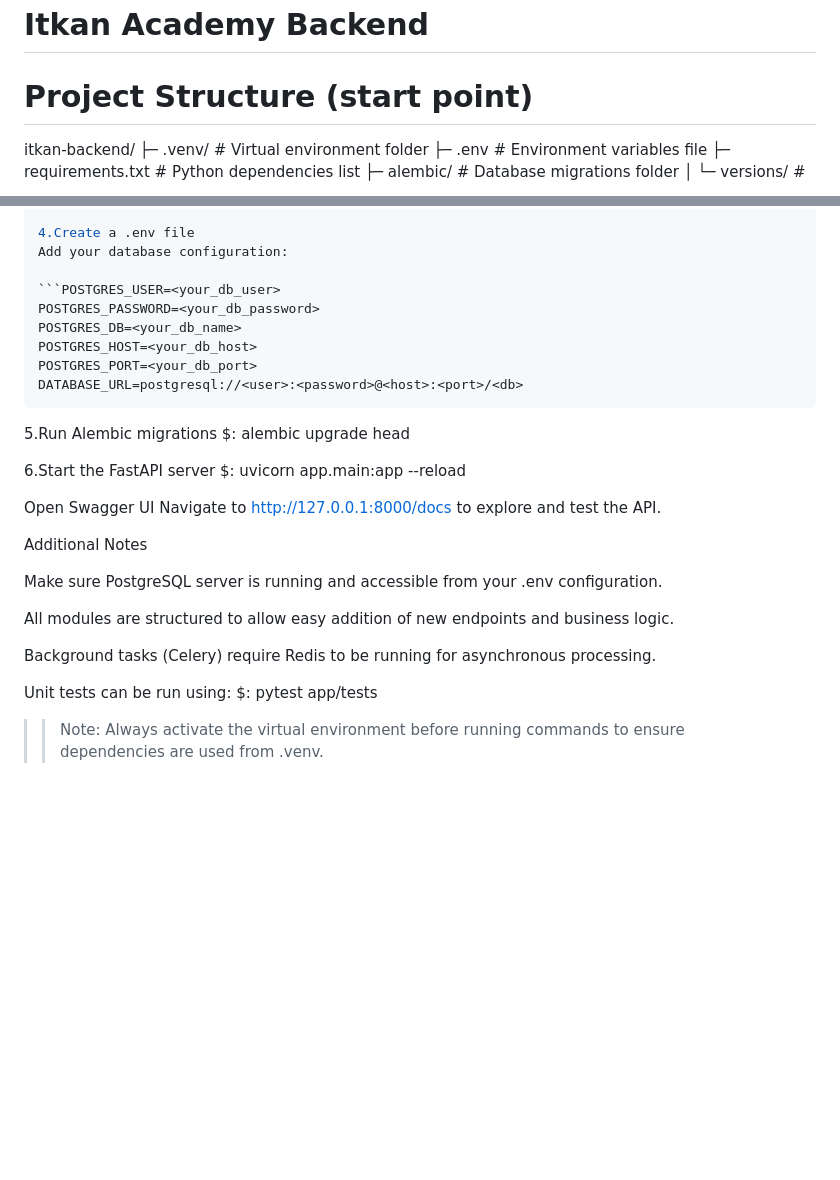
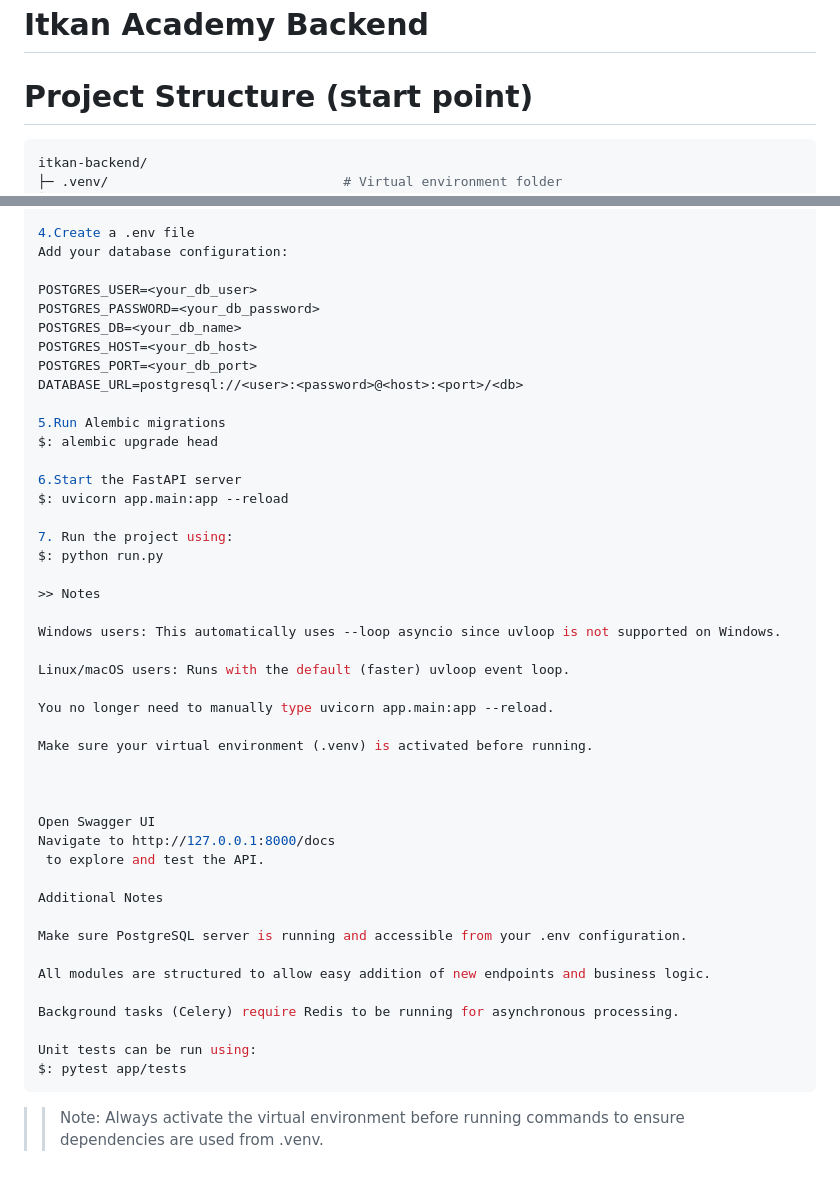
Before and after one commit to MohamedAbdrabou12/Itkan-Academy, a Markdown page: README.md, 2 parts joined by grey strips. Drawn GitHub-style; blank space fills up the shorter version.

`````diff
--- a/README.md
+++ b/README.md
@@ -1,7 +1,7 @@
 # Itkan Academy Backend
 
 # Project Structure (start point)
-
+```bash
 itkan-backend/
 ├─ .venv/                              # Virtual environment folder
 ├─ .env                                # Environment variables file
@@ -134,18 +134,32 @@ $: pip install -r requirements.txt
 4.Create a .env file
 Add your database configuration:
 
-```POSTGRES_USER=<your_db_user>
+POSTGRES_USER=<your_db_user>
 POSTGRES_PASSWORD=<your_db_password>
 POSTGRES_DB=<your_db_name>
 POSTGRES_HOST=<your_db_host>
 POSTGRES_PORT=<your_db_port>
 DATABASE_URL=postgresql://<user>:<password>@<host>:<port>/<db>
-````
+
 5.Run Alembic migrations
 $: alembic upgrade head
 
 6.Start the FastAPI server
 $: uvicorn app.main:app --reload
+
+7. Run the project using:
+$: python run.py
+
+>> Notes
+
+Windows users: This automatically uses --loop asyncio since uvloop is not supported on Windows.
+
+Linux/macOS users: Runs with the default (faster) uvloop event loop.
+
+You no longer need to manually type uvicorn app.main:app --reload.
+
+Make sure your virtual environment (.venv) is activated before running.
+
 
 
 Open Swagger UI
@@ -162,5 +176,5 @@ Background tasks (Celery) require Redis to be running for asynchronous processin
 
 Unit tests can be run using:
 $: pytest app/tests
-
+````
 >> Note: Always activate the virtual environment before running commands to ensure dependencies are used from .venv.
`````
Also changed, not shown: other parts of README.md (+1 -1 lines).
